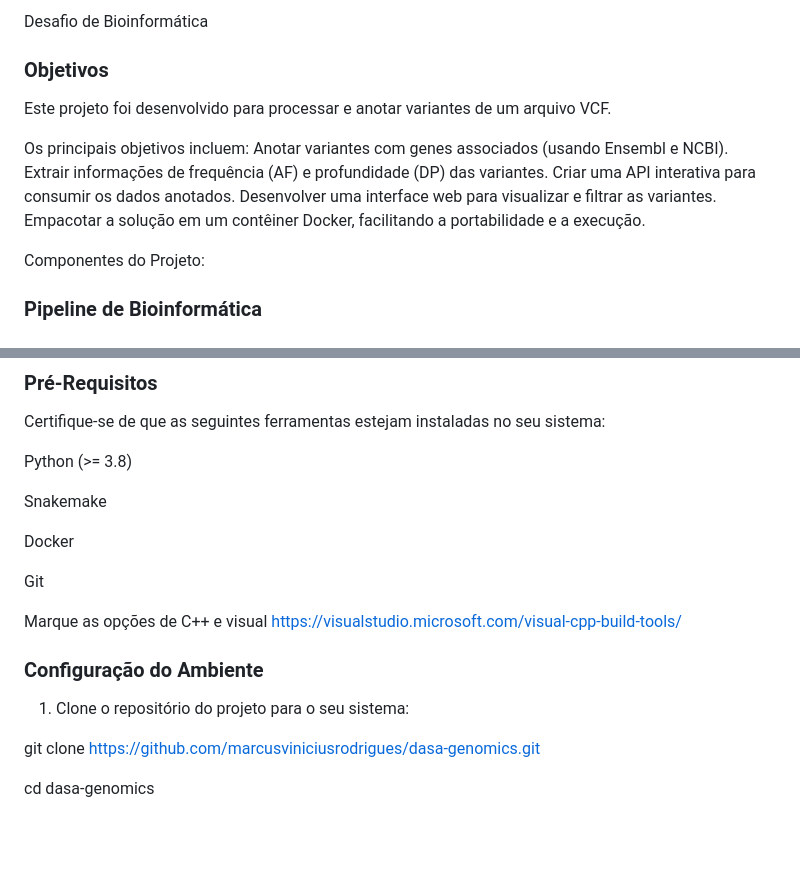
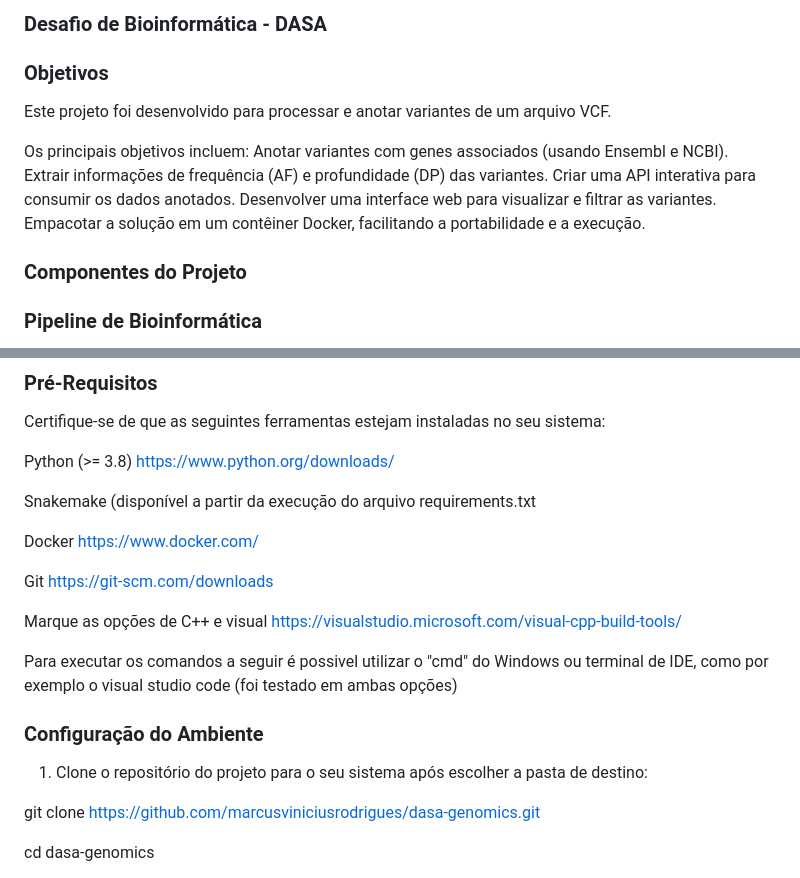
Before and after one commit to marcusviniciusrodrigues/desafio_dasa, a Markdown page: README.md, 2 parts joined by grey strips. Drawn GitHub-style; blank space fills up the shorter version.

```diff
--- a/README.md
+++ b/README.md
@@ -1,4 +1,4 @@
-Desafio de Bioinformática
+### Desafio de Bioinformática  - DASA ###
 
 ### Objetivos ###
 Este projeto foi desenvolvido para processar e anotar variantes de um arquivo VCF.
@@ -10,7 +10,7 @@ Criar uma API interativa para consumir os dados anotados.
 Desenvolver uma interface web para visualizar e filtrar as variantes.
 Empacotar a solução em um contêiner Docker, facilitando a portabilidade e a execução.
 
-Componentes do Projeto:
+### Componentes do Projeto ###
 
 ### Pipeline de Bioinformática ###
 Utiliza Snakemake para automatizar o processamento e anotação do arquivo VCF.
@@ -69,18 +69,20 @@ bioinformatics-pipeline/
 
 Certifique-se de que as seguintes ferramentas estejam instaladas no seu sistema:
 
-Python (>= 3.8)
+Python (>= 3.8) https://www.python.org/downloads/
 
-Snakemake
+Snakemake (disponível a partir da execução do arquivo requirements.txt
 
-Docker
+Docker https://www.docker.com/
 
-Git
+Git https://git-scm.com/downloads
 
 Marque as opções de C++ e visual https://visualstudio.microsoft.com/visual-cpp-build-tools/
 
+Para executar os comandos a seguir é possivel utilizar o "cmd" do Windows ou terminal de IDE, como por exemplo o visual studio code (foi testado em ambas opções)
+
 ### Configuração do Ambiente ###
-1. Clone o repositório do projeto para o seu sistema:
+1. Clone o repositório do projeto para o seu sistema após escolher a pasta de destino:
 
 git clone https://github.com/marcusviniciusrodrigues/dasa-genomics.git
 
```
Also changed, not shown: other parts of README.md (+3 -2 lines).
